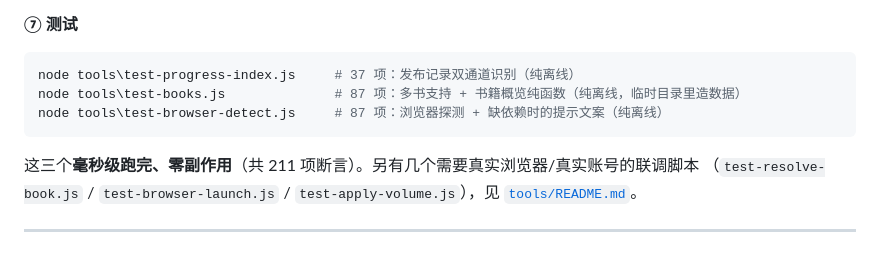
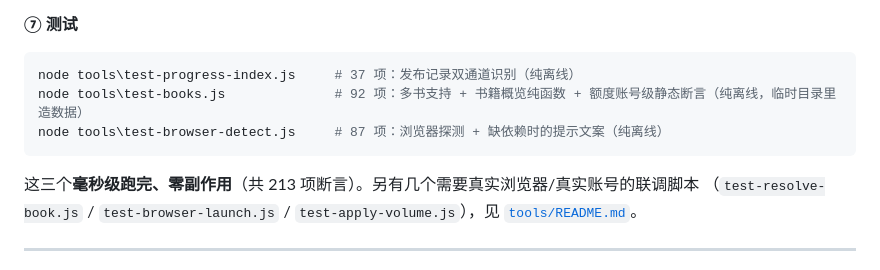
Before and after one commit to zzr11223/automatic, a Markdown page: README.md, the part around the change. Rendered like a GitHub page.

````diff
--- a/README.md
+++ b/README.md
@@ -313,11 +313,11 @@ node src\cli.js reset --chapter 5       # 清掉某章的发布记录（重发
 
 ```bash
 node tools\test-progress-index.js     # 37 项：发布记录双通道识别（纯离线）
-node tools\test-books.js              # 87 项：多书支持 + 书籍概览纯函数（纯离线，临时目录里造数据）
+node tools\test-books.js              # 92 项：多书支持 + 书籍概览纯函数 + 额度账号级静态断言（纯离线，临时目录里造数据）
 node tools\test-browser-detect.js     # 87 项：浏览器探测 + 缺依赖时的提示文案（纯离线）
 ```
 
-这三个**毫秒级跑完、零副作用**（共 211 项断言）。另有几个需要真实浏览器/真实账号的联调脚本
+这三个**毫秒级跑完、零副作用**（共 213 项断言）。另有几个需要真实浏览器/真实账号的联调脚本
 （`test-resolve-book.js` / `test-browser-launch.js` / `test-apply-volume.js`），见 [`tools/README.md`](tools/README.md)。
 
 ---
````
Also changed, not shown: tools/README.md (+1 -1 lines).
